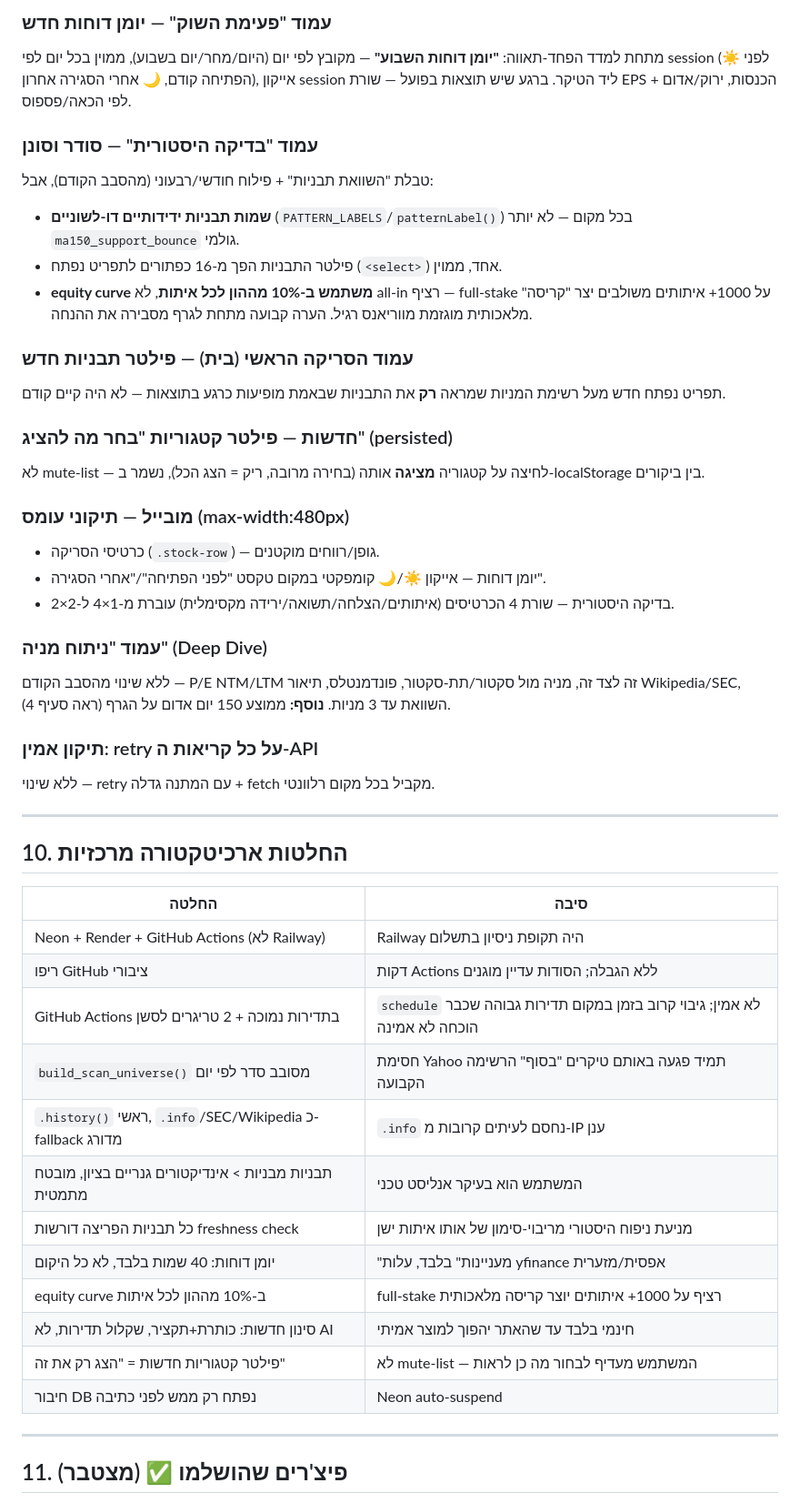
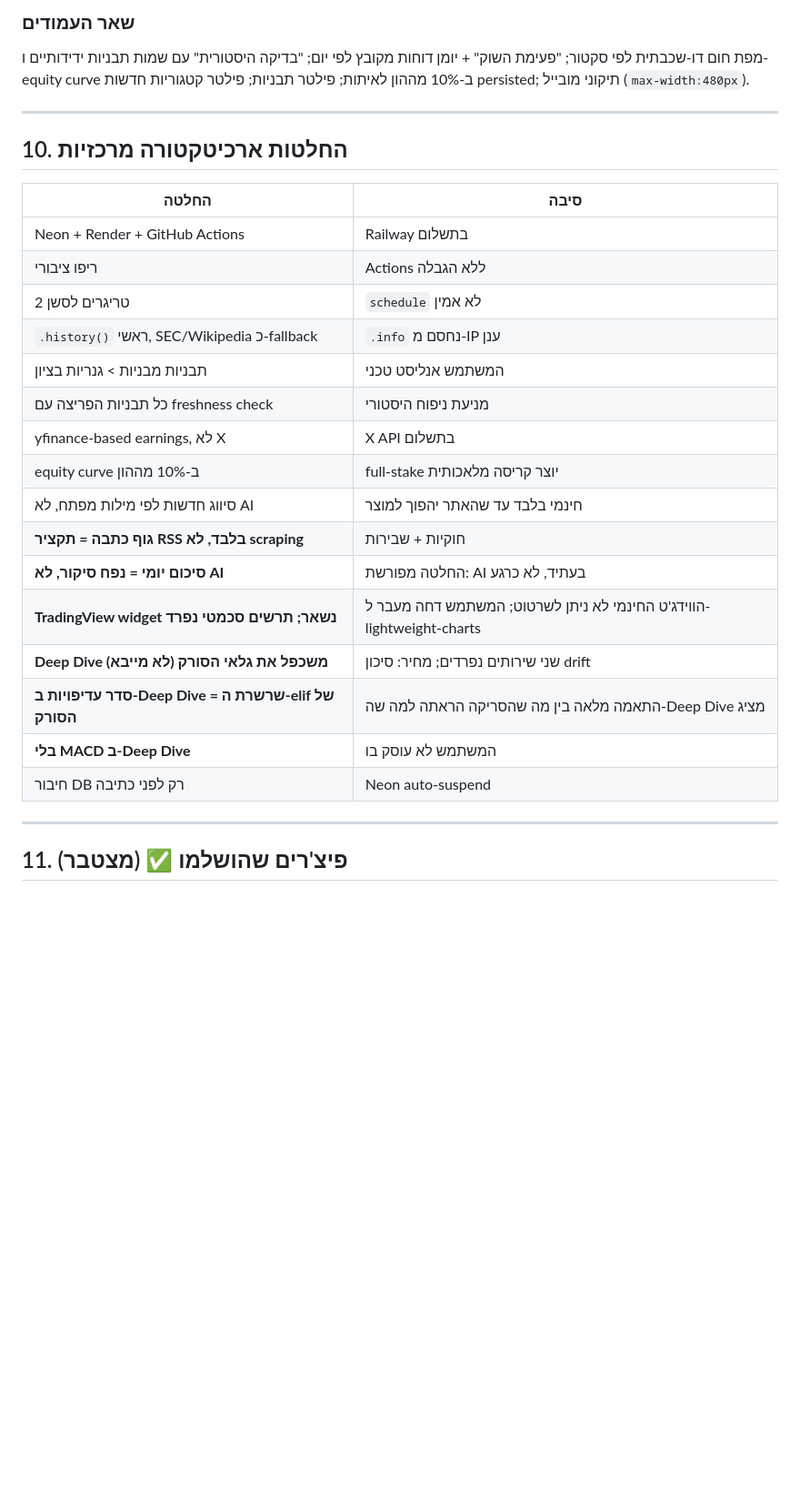
Before and after one commit to sabatonissim/swing-dashboard, a Markdown page: CLAUDE.md, the part around one of its changes. Shown at 91% size. Rendered like a GitHub page; blank space fills up the shorter version.

```diff
--- a/CLAUDE.md
+++ b/CLAUDE.md
@@ -211,29 +205,6 @@ S&P 500 + Nasdaq 100 מלאים + רשימת תוספות. פילטרים: מח
 
-### עמוד "פעימת השוק" — יומן דוחות חדש
-מתחת למדד הפחד-תאווה: **"יומן דוחות השבוע"** — מקובץ לפי יום (היום/מחר/יום בשבוע), ממוין בכל יום לפי session (☀️ לפני הפתיחה קודם, 🌙 אחרי הסגירה אחרון), אייקון session ליד הטיקר. ברגע שיש תוצאות בפועל — שורת EPS + הכנסות, ירוק/אדום לפי הכאה/פספוס.
-
-### עמוד "בדיקה היסטורית" — סודר וסונן
-טבלת "השוואת תבניות" + פילוח חודשי/רבעוני (מהסבב הקודם), אבל:
-- **שמות תבניות ידידותיים דו-לשוניים** (`PATTERN_LABELS`/`patternLabel()`) בכל מקום — לא יותר `ma150_support_bounce` גולמי.
-- פילטר התבניות הפך מ-16 כפתורים לתפריט נפתח (`<select>`) אחד, ממוין.
-- **equity curve משתמש ב-10% מההון לכל איתות**, לא all-in רציף — full-stake על 1000+ איתותים משולבים יצר "קריסה" מלאכותית מוגזמת מווריאנס רגיל. הערה קבועה מתחת לגרף מסבירה את ההנחה.
-
-### עמוד הסריקה הראשי (בית) — פילטר תבניות חדש
-תפריט נפתח חדש מעל רשימת המניות שמראה **רק** את התבניות שבאמת מופיעות כרגע בתוצאות — לא היה קיים קודם.
-
-### חדשות — פילטר קטגוריות "בחר מה להציג" (persisted)
-לא mute-list — לחיצה על קטגוריה **מציגה** אותה (בחירה מרובה, ריק = הצג הכל), נשמר ב-localStorage בין ביקורים.
-
-### מובייל — תיקוני עומס (max-width:480px)
-- כרטיסי הסריקה (`.stock-row`) — גופן/רווחים מוקטנים.
-- יומן דוחות — אייקון ☀️/🌙 קומפקטי במקום טקסט "לפני הפתיחה"/"אחרי הסגירה".
-- בדיקה היסטורית — שורת 4 הכרטיסים (איתותים/הצלחה/תשואה/ירידה מקסימלית) עוברת מ-1×4 ל-2×2.
-
-### עמוד "ניתוח מניה" (Deep Dive)
-ללא שינוי מהסבב הקודם — P/E NTM/LTM זה לצד זה, מניה מול סקטור/תת-סקטור, פונדמנטלס, תיאור Wikipedia/SEC, השוואת עד 3 מניות. **נוסף:** ממוצע 150 יום אדום על הגרף (ראה סעיף 4).
-
-### תיקון אמין: retry על כל קריאות ה-API
-ללא שינוי — retry עם המתנה גדלה + fetch מקביל בכל מקום רלוונטי.
+### שאר העמודים
+מפת חום דו-שכבתית לפי סקטור; "פעימת השוק" + יומן דוחות מקובץ לפי יום; "בדיקה היסטורית" עם שמות תבניות ידידותיים ו-equity curve ב-10% מההון לאיתות; פילטר תבניות; פילטר קטגוריות חדשות persisted; תיקוני מובייל (`max-width:480px`).
 
 ---
 
@@ -241,18 +212,22 @@ S&P 500 + Nasdaq 100 מלאים + רשימת תוספות. פילטרים: מח
 
 | החלטה | סיבה |
 |---|---|
-| Neon + Render + GitHub Actions (לא Railway) | Railway היה תקופת ניסיון בתשלום |
-| ריפו GitHub ציבורי | דקות Actions ללא הגבלה; הסודות עדיין מוגנים |
-| GitHub Actions בתדירות נמוכה + 2 טריגרים לסשן | `schedule` לא אמין; גיבוי קרוב בזמן במקום תדירות גבוהה שכבר הוכחה לא אמינה |
-| `build_scan_universe()` מסובב סדר לפי יום | חסימת Yahoo תמיד פגעה באותם טיקרים "בסוף" הרשימה הקבועה |
-| `.history()` ראשי, `.info`/SEC/Wikipedia כ-fallback מדורג | `.info` נחסם לעיתים קרובות מ-IP ענן |
-| תבניות מבניות > אינדיקטורים גנריים בציון, מובטח מתמטית | המשתמש הוא בעיקר אנליסט טכני |
-| כל תבניות הפריצה דורשות freshness check | מניעת ניפוח היסטורי מריבוי-סימון של אותו איתות ישן |
-| יומן דוחות: 40 שמות בלבד, לא כל היקום | "מעניינות" בלבד, עלות yfinance אפסית/מזערית |
-| equity curve ב-10% מההון לכל איתות | full-stake רציף על 1000+ איתותים יוצר קריסה מלאכותית |
-| סינון חדשות: כותרת+תקציר, שקלול תדירות, לא AI | חינמי בלבד עד שהאתר יהפוך למוצר אמיתי |
-| פילטר קטגוריות חדשות = "הצג רק את זה" | לא mute-list — המשתמש מעדיף לבחור מה כן לראות |
-| חיבור DB נפתח רק ממש לפני כתיבה | Neon auto-suspend |
+| Neon + Render + GitHub Actions | Railway בתשלום |
+| ריפו ציבורי | Actions ללא הגבלה |
+| 2 טריגרים לסשן | `schedule` לא אמין |
+| `.history()` ראשי, SEC/Wikipedia כ-fallback | `.info` נחסם מ-IP ענן |
+| תבניות מבניות > גנריות בציון | המשתמש אנליסט טכני |
+| כל תבניות הפריצה עם freshness check | מניעת ניפוח היסטורי |
+| yfinance-based earnings, לא X | X API בתשלום |
+| equity curve ב-10% מההון | full-stake יוצר קריסה מלאכותית |
+| סיווג חדשות לפי מילות מפתח, לא AI | חינמי בלבד עד שהאתר יהפוך למוצר |
+| **גוף כתבה = תקציר RSS בלבד, לא scraping** | חוקיות + שבירות |
+| **סיכום יומי = נפח סיקור, לא AI** | החלטה מפורשת: AI בעתיד, לא כרגע |
+| **TradingView widget נשאר; תרשים סכמטי נפרד** | הווידג'ט החינמי לא ניתן לשרטוט; המשתמש דחה מעבר ל-lightweight-charts |
+| **Deep Dive משכפל את גלאי הסורק (לא מייבא)** | שני שירותים נפרדים; מחיר: סיכון drift |
+| **סדר עדיפויות ב-Deep Dive = שרשרת ה-elif של הסורק** | התאמה מלאה בין מה שהסריקה הראתה למה שה-Deep Dive מציג |
+| **בלי MACD ב-Deep Dive** | המשתמש לא עוסק בו |
+| חיבור DB רק לפני כתיבה | Neon auto-suspend |
 
 ---
 
```
Also changed, not shown: other parts of CLAUDE.md (+151 -133 lines).
